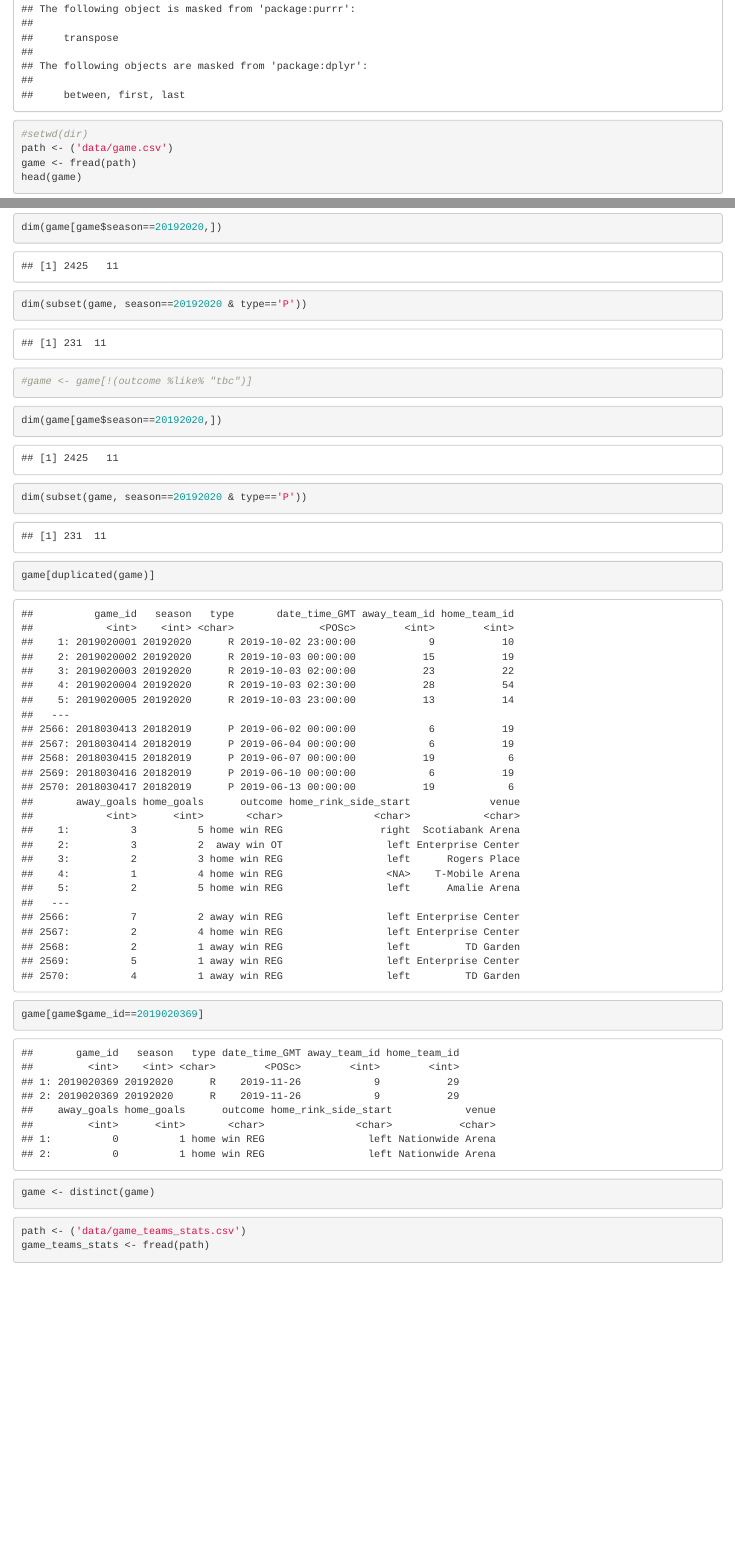
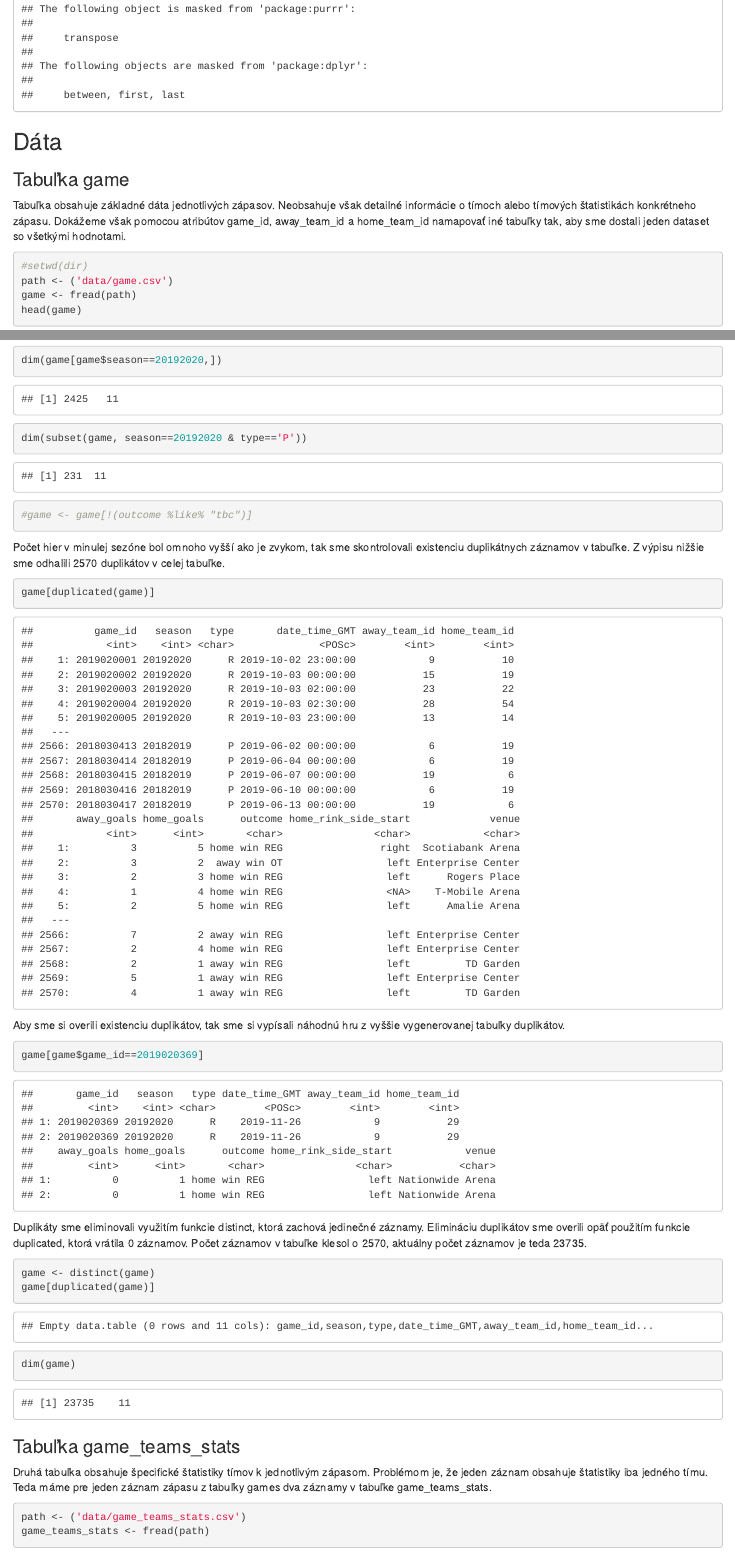
Before and after one commit to jaruji/OZNAL_NHL, an R Markdown document (OZNAL-project.Rmd): the page in a window 1100 px wide, from 870 px down, and a second part further down, joined at a grey line. Rendered offline with R 4.5, knitr and Pandoc, with nearby package versions; both versions are drawn in the output format of the newer one; some code elsewhere in the file could not run offline.

Commit message:
Komentáre tebuliek

````diff
--- a/OZNAL-project.Rmd
+++ b/OZNAL-project.Rmd
@@ -1,6 +1,7 @@
 ---
 title: "R Notebook"
-output: rmarkdown::github_document #html_notebook
+#output: rmarkdown::github_document
+output: html_notebook
 ---
 
 ```{r}
@@ -10,7 +11,10 @@ library(tidyverse)
 library(data.table)
 ```
 
-#############################################
+## Dáta
+
+### Tabuľka game
+Tabuľka obsahuje základné dáta jednotlivých zápasov. Neobsahuje však detailné informácie o tímoch alebo tímových štatistikách konkrétneho zápasu. Dokážeme však pomocou atribútov game_id, away_team_id a home_team_id namapovať iné tabuľky tak, aby sme dostali jeden dataset so všetkými hodnotami.
 
 ```{r}
 #setwd(dir)
@@ -34,23 +42,28 @@ dim(subset(game, season==20192020 & type=='P'))
 #game <- game[!(outcome %like% "tbc")]
 ```
 
-```{r}
-dim(game[game$season==20192020,])
-dim(subset(game, season==20192020 & type=='P'))
-```
+Počet hier v minulej sezóne bol omnoho vyšší ako je zvykom, tak sme skontrolovali existenciu duplikátnych záznamov v tabuľke. Z výpisu nižšie sme odhalili 2570 duplikátov v celej tabuľke.
 
 ```{r}
 game[duplicated(game)]
 ```
+Aby sme si overili existenciu duplikátov, tak sme si vypísali náhodnú hru z vyššie vygenerovanej tabuľky duplikátov.
+
 ```{r}
 game[game$game_id==2019020369]
 ```
+
+Duplikáty sme eliminovali využitím funkcie distinct, ktorá zachová jedinečné záznamy. Elimináciu duplikátov sme overili opäť použitím funkcie duplicated, ktorá vrátila 0 záznamov. Počet záznamov v tabuľke klesol o 2570, aktuálny počet záznamov je teda 23735.
+
 ```{r}
 game <- distinct(game)
+game[duplicated(game)]
+dim(game)
 ```
 
+### Tabuľka game_teams_stats
 
-#############################################
+Druhá tabuľka obsahuje špecifické štatistiky tímov k jednotlivým zápasom. Problémom je, že jeden záznam obsahuje štatistiky iba jedného tímu. Teda máme pre jeden záznam zápasu z tabuľky games dva záznamy v tabuľke game_teams_stats.
 
 ```{r}
 path <- ('data/game_teams_stats.csv')
````
Also changed, not shown: OZNAL-project.md, OZNAL-project.nb.html, OZNAL-project_files/figure-gfm/unnamed-chunk-31-1.png (added), OZNAL-project_files/figure-gfm/unnamed-chunk-31-2.png (added), OZNAL-project_files/figure-gfm/unnamed-chunk-31-3.png (added), OZNAL-project_files/figure-gfm/unnamed-chunk-31-4.png (added), OZNAL-project_files/figure-gfm/unnamed-chunk-32-1.png, OZNAL-project_files/figure-gfm/unnamed-chunk-32-2.png, OZNAL-project_files/figure-gfm/unnamed-chunk-32-3.png, OZNAL-project_files/figure-gfm/unnamed-chunk-32-4.png, OZNAL-project_files/figure-gfm/unnamed-chunk-37-1.png (added), OZNAL-project_files/figure-gfm/unnamed-chunk-37-2.png (added), OZNAL-project_files/figure-gfm/unnamed-chunk-37-3.png (added), OZNAL-project_files/figure-gfm/unnamed-chunk-37-4.png (added), 1 more files.
